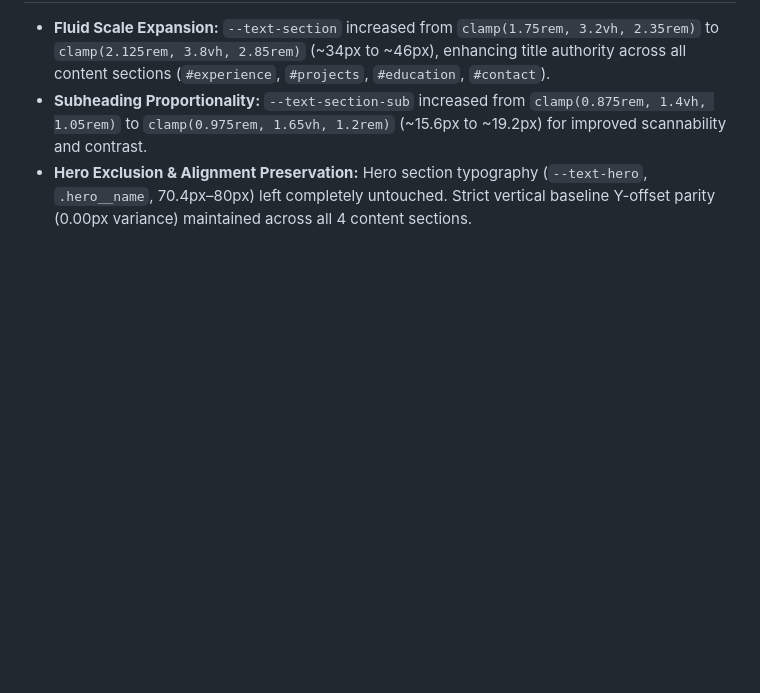
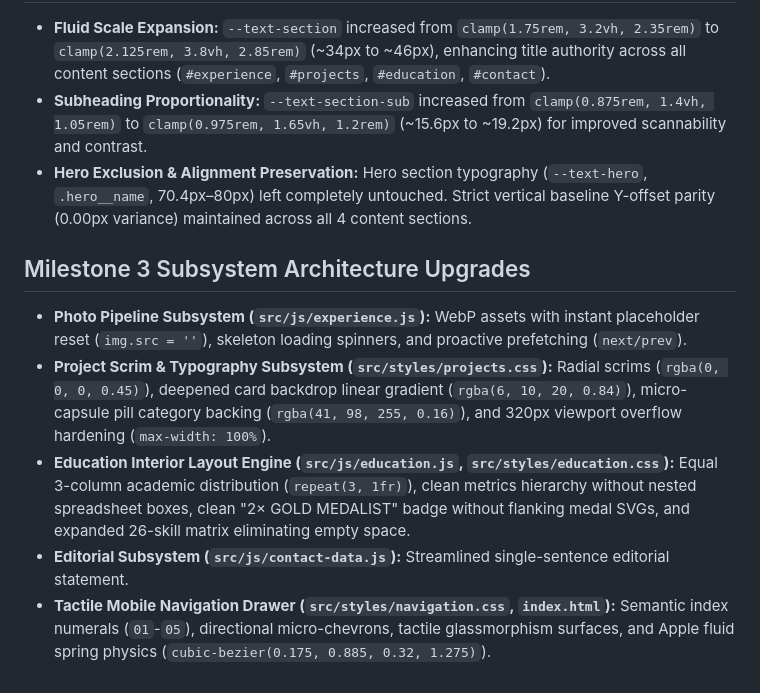
Before and after one commit to Prashant1873/me, a Markdown page: neural_map.md, the part around the change. Drawn GitHub-style; blank space fills up the shorter version.

Commit message:
docs: record Milestone 3 design concepts and architecture in knowledge artifacts

```diff
--- a/neural_map.md
+++ b/neural_map.md
@@ -155,3 +155,10 @@ src/
 - **Fluid Scale Expansion:** `--text-section` increased from `clamp(1.75rem, 3.2vh, 2.35rem)` to `clamp(2.125rem, 3.8vh, 2.85rem)` (~34px to ~46px), enhancing title authority across all content sections (`#experience`, `#projects`, `#education`, `#contact`).
 - **Subheading Proportionality:** `--text-section-sub` increased from `clamp(0.875rem, 1.4vh, 1.05rem)` to `clamp(0.975rem, 1.65vh, 1.2rem)` (~15.6px to ~19.2px) for improved scannability and contrast.
 - **Hero Exclusion & Alignment Preservation:** Hero section typography (`--text-hero`, `.hero__name`, 70.4px–80px) left completely untouched. Strict vertical baseline Y-offset parity (0.00px variance) maintained across all 4 content sections.
+
+## Milestone 3 Subsystem Architecture Upgrades
+- **Photo Pipeline Subsystem (`src/js/experience.js`):** WebP assets with instant placeholder reset (`img.src = ''`), skeleton loading spinners, and proactive prefetching (`next/prev`).
+- **Project Scrim & Typography Subsystem (`src/styles/projects.css`):** Radial scrims (`rgba(0, 0, 0, 0.45)`), deepened card backdrop linear gradient (`rgba(6, 10, 20, 0.84)`), micro-capsule pill category backing (`rgba(41, 98, 255, 0.16)`), and 320px viewport overflow hardening (`max-width: 100%`).
+- **Education Interior Layout Engine (`src/js/education.js`, `src/styles/education.css`):** Equal 3-column academic distribution (`repeat(3, 1fr)`), clean metrics hierarchy without nested spreadsheet boxes, clean "2× GOLD MEDALIST" badge without flanking medal SVGs, and expanded 26-skill matrix eliminating empty space.
+- **Editorial Subsystem (`src/js/contact-data.js`):** Streamlined single-sentence editorial statement.
+- **Tactile Mobile Navigation Drawer (`src/styles/navigation.css`, `index.html`):** Semantic index numerals (`01`-`05`), directional micro-chevrons, tactile glassmorphism surfaces, and Apple fluid spring physics (`cubic-bezier(0.175, 0.885, 0.32, 1.275)`).
```
Also changed, not shown: great_ideas.md (+7 -0 lines).
